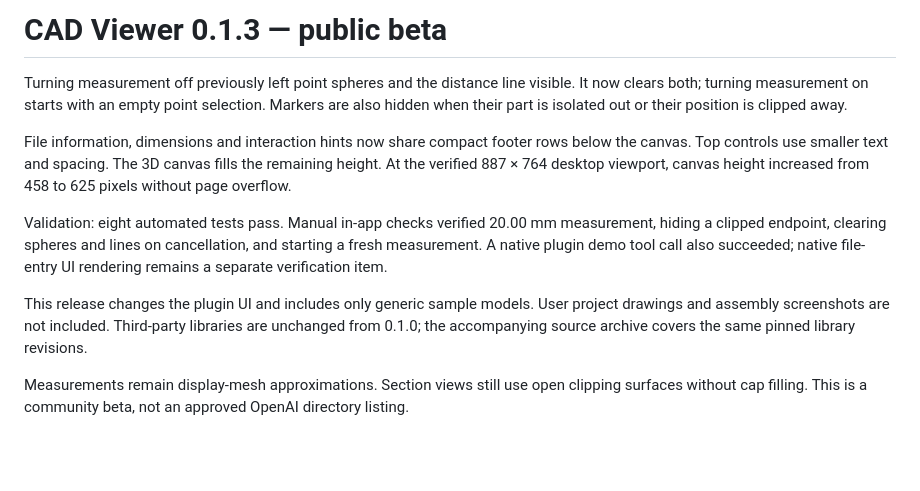
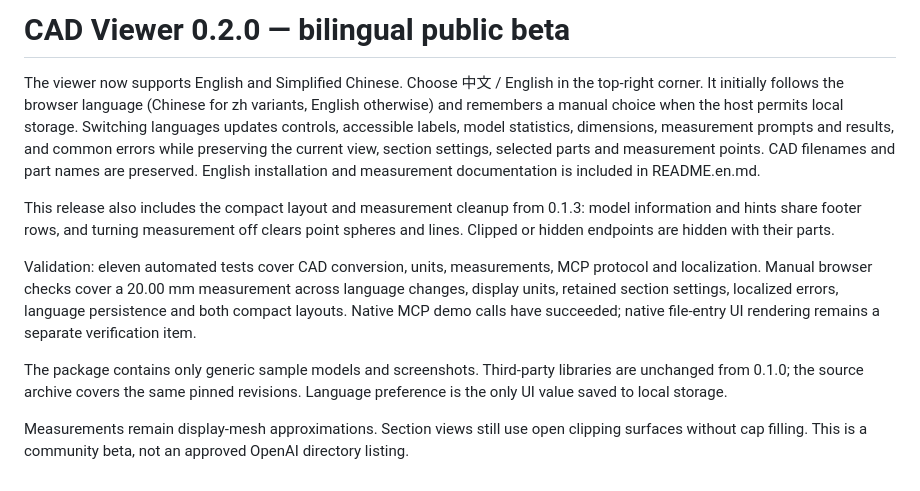
Before and after one commit to HappyGame137/cad-viewer-chatgpt, a Markdown page: RELEASE_NOTES.md, the part around the change. Rendered like a GitHub page; blank space fills up the shorter version.

```diff
--- a/RELEASE_NOTES.md
+++ b/RELEASE_NOTES.md
@@ -1,11 +1,11 @@
-# CAD Viewer 0.1.3 — public beta
+# CAD Viewer 0.2.0 — bilingual public beta
 
-Turning measurement off previously left point spheres and the distance line visible. It now clears both; turning measurement on starts with an empty point selection. Markers are also hidden when their part is isolated out or their position is clipped away.
+The viewer now supports English and Simplified Chinese. Choose 中文 / English in the top-right corner. It initially follows the browser language (Chinese for zh variants, English otherwise) and remembers a manual choice when the host permits local storage. Switching languages updates controls, accessible labels, model statistics, dimensions, measurement prompts and results, and common errors while preserving the current view, section settings, selected parts and measurement points. CAD filenames and part names are preserved. English installation and measurement documentation is included in README.en.md.
 
-File information, dimensions and interaction hints now share compact footer rows below the canvas. Top controls use smaller text and spacing. The 3D canvas fills the remaining height. At the verified 887 × 764 desktop viewport, canvas height increased from 458 to 625 pixels without page overflow.
+This release also includes the compact layout and measurement cleanup from 0.1.3: model information and hints share footer rows, and turning measurement off clears point spheres and lines. Clipped or hidden endpoints are hidden with their parts.
 
-Validation: eight automated tests pass. Manual in-app checks verified 20.00 mm measurement, hiding a clipped endpoint, clearing spheres and lines on cancellation, and starting a fresh measurement. A native plugin demo tool call also succeeded; native file-entry UI rendering remains a separate verification item.
+Validation: eleven automated tests cover CAD conversion, units, measurements, MCP protocol and localization. Manual browser checks cover a 20.00 mm measurement across language changes, display units, retained section settings, localized errors, language persistence and both compact layouts. Native MCP demo calls have succeeded; native file-entry UI rendering remains a separate verification item.
 
-This release changes the plugin UI and includes only generic sample models. User project drawings and assembly screenshots are not included. Third-party libraries are unchanged from 0.1.0; the accompanying source archive covers the same pinned library revisions.
+The package contains only generic sample models and screenshots. Third-party libraries are unchanged from 0.1.0; the source archive covers the same pinned revisions. Language preference is the only UI value saved to local storage.
 
 Measurements remain display-mesh approximations. Section views still use open clipping surfaces without cap filling. This is a community beta, not an approved OpenAI directory listing.
```
Also changed, not shown: PRIVACY.md (+3 -1 lines), README.en.md (added, +71 -0 lines), README.md (+6 -1 lines), assets/screenshot-english.png (added), assets/screenshot-measurement.png, 10 other files.
